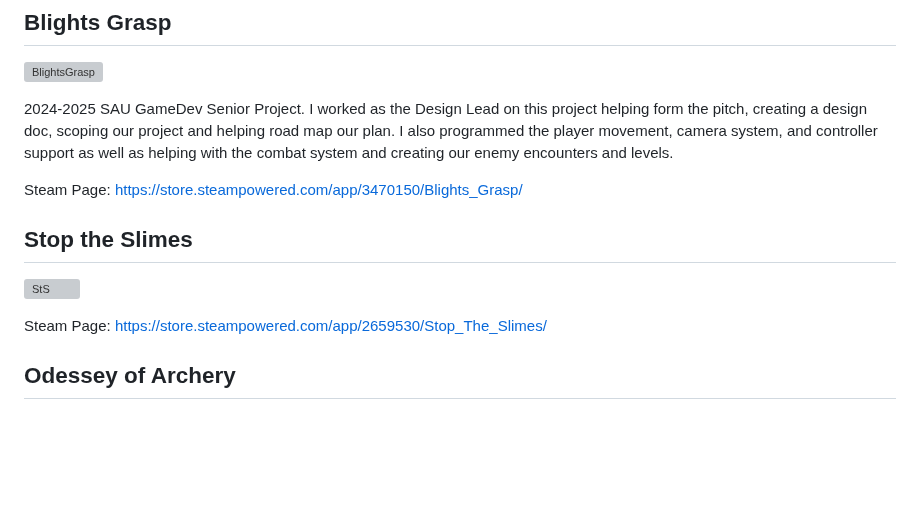
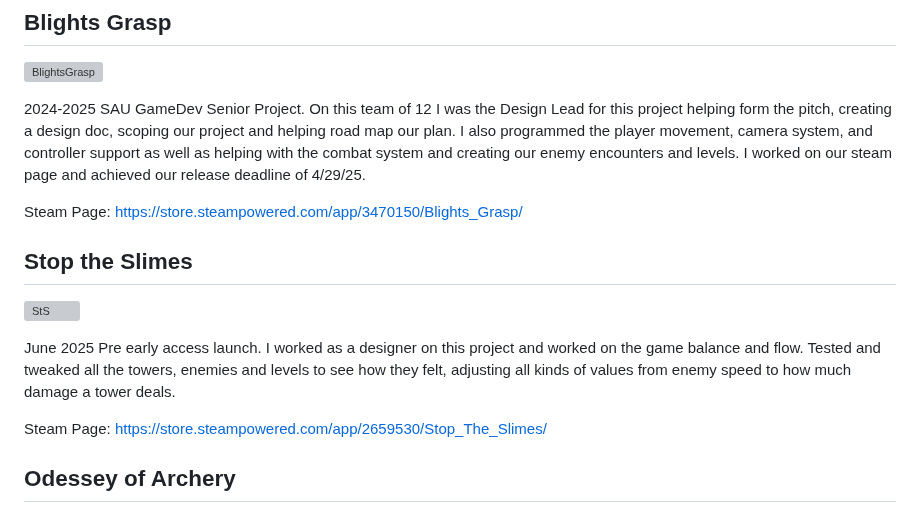
Before and after one commit to LiamYork9/LiamYork9.github.io, a Markdown page: README.md, the part around the change. Rendered like a GitHub page; blank space fills up the shorter version; grey boxes are pictures that could not be loaded.

```diff
--- a/README.md
+++ b/README.md
@@ -3,12 +3,14 @@
 ## Blights Grasp
 ![BlightsGrasp](BlightGrasp2.png)
 
-2024-2025 SAU GameDev Senior Project. I worked as the Design Lead on this project helping form the pitch, creating a design doc, scoping our project and helping road map our plan. I also programmed the player movement, camera system, and controller support as well as helping with the combat system and creating our enemy encounters and levels.
+2024-2025 SAU GameDev Senior Project. On this team of 12 I was the Design Lead for this project helping form the pitch, creating a design doc, scoping our project and helping road map our plan. I also programmed the player movement, camera system, and controller support as well as helping with the combat system and creating our enemy encounters and levels. I worked on our steam page and achieved our release deadline of 4/29/25.
 
 Steam Page: <https://store.steampowered.com/app/3470150/Blights_Grasp/>
 
 ## Stop the Slimes
 ![StS](Slime.png)
+
+June 2025 Pre early access launch. I worked as a designer on this project and worked on the game balance and flow. Tested and tweaked all the towers, enemies and levels to see how they felt, adjusting all kinds of values from enemy speed to how much damage a tower deals.
 
 Steam Page: <https://store.steampowered.com/app/2659530/Stop_The_Slimes/>
 
```
